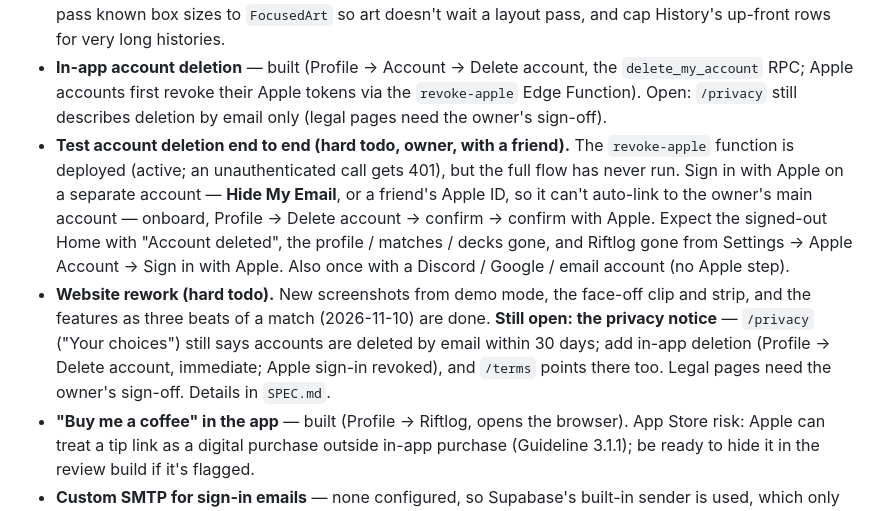
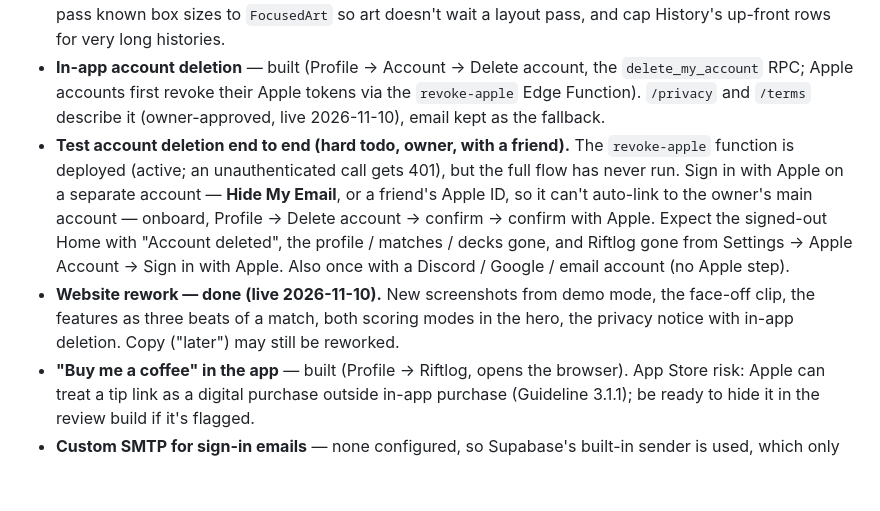
Before and after one commit to MorisVak/riftlog, a Markdown page: CLAUDE.md, the part around the change. Drawn GitHub-style; blank space fills up the shorter version.

Commit message:
docs: privacy notice and website rework are done
Co-Authored-By: Claude Opus 5.5 <noreply@anthropic.com>

```diff
--- a/CLAUDE.md
+++ b/CLAUDE.md
@@ -176,8 +176,8 @@ up:
   very long histories.
 - **In-app account deletion** — built (Profile → Account → Delete account,
   the `delete_my_account` RPC; Apple accounts first revoke their Apple
-  tokens via the `revoke-apple` Edge Function). Open: `/privacy` still
-  describes deletion by email only (legal pages need the owner's sign-off).
+  tokens via the `revoke-apple` Edge Function). `/privacy` and `/terms`
+  describe it (owner-approved, live 2026-11-10), email kept as the fallback.
 - **Test account deletion end to end (hard todo, owner, with a friend).**
   The `revoke-apple` function is deployed (active; an unauthenticated call
   gets 401), but the full flow has never run. Sign in with Apple on a
@@ -187,14 +187,10 @@ up:
   deleted", the profile / matches / decks gone, and Riftlog gone from
   Settings → Apple Account → Sign in with Apple. Also once with a Discord /
   Google / email account (no Apple step).
-- **Website rework (hard todo).** New screenshots from demo mode, the
-  face-off clip and strip, and the features as three beats of a match
-  (2026-11-10) are done.
-  **Still open: the privacy notice** — `/privacy` ("Your choices")
-  still says accounts are deleted by email within 30 days; add in-app
-  deletion (Profile → Delete account, immediate; Apple sign-in revoked), and
-  `/terms` points there too. Legal pages need the owner's sign-off. Details
-  in `SPEC.md`.
+- **Website rework — done (live 2026-11-10).** New screenshots from demo
+  mode, the face-off clip, the features as three beats of a match, both
+  scoring modes in the hero, the privacy notice with in-app deletion. Copy
+  ("later") may still be reworked.
 - **"Buy me a coffee" in the app** — built (Profile → Riftlog, opens the
   browser). App Store risk: Apple can treat a tip link as a digital
   purchase outside in-app purchase (Guideline 3.1.1); be ready to hide it
```
Also changed, not shown: SPEC.md (+9 -12 lines).
